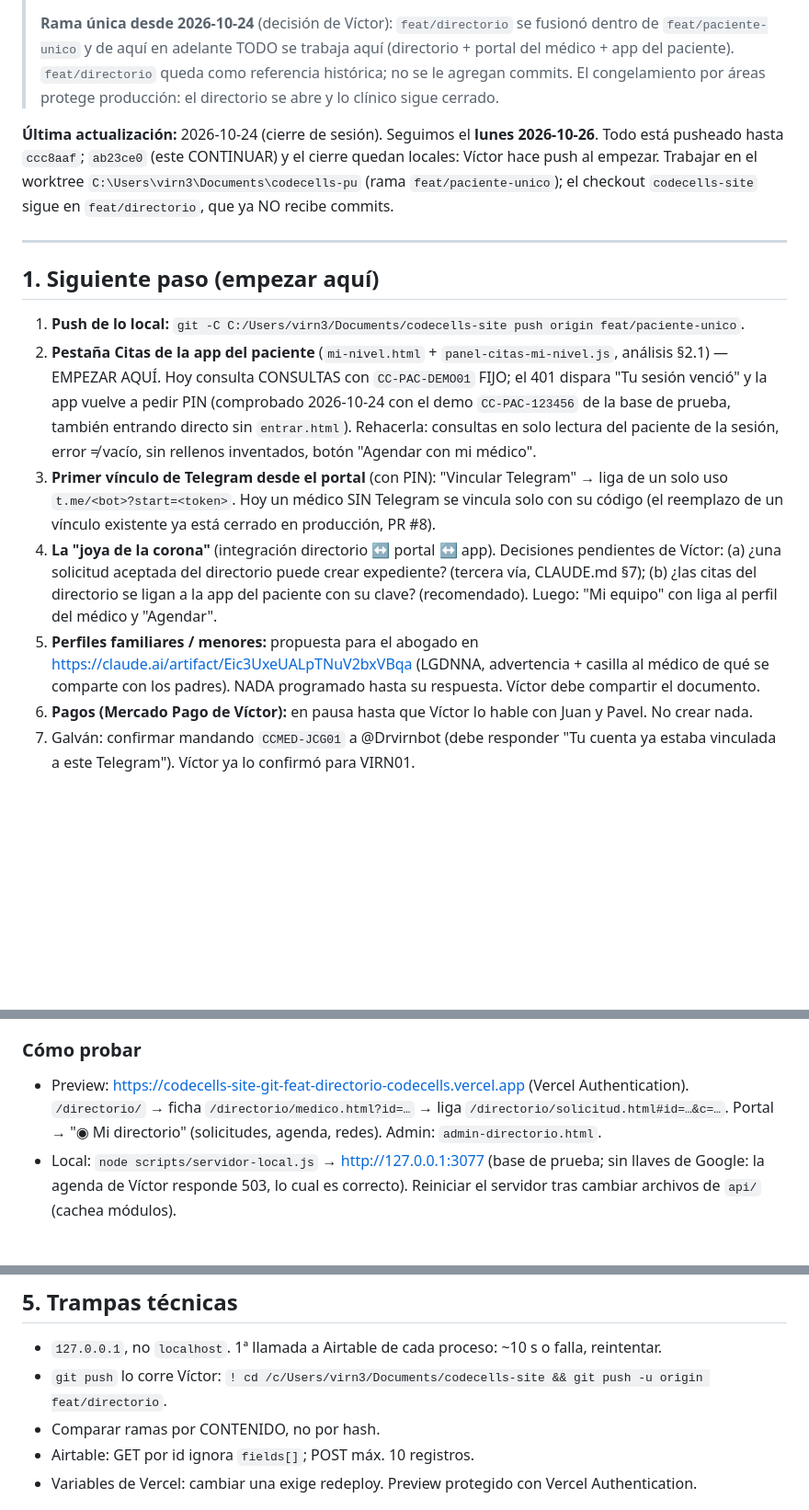
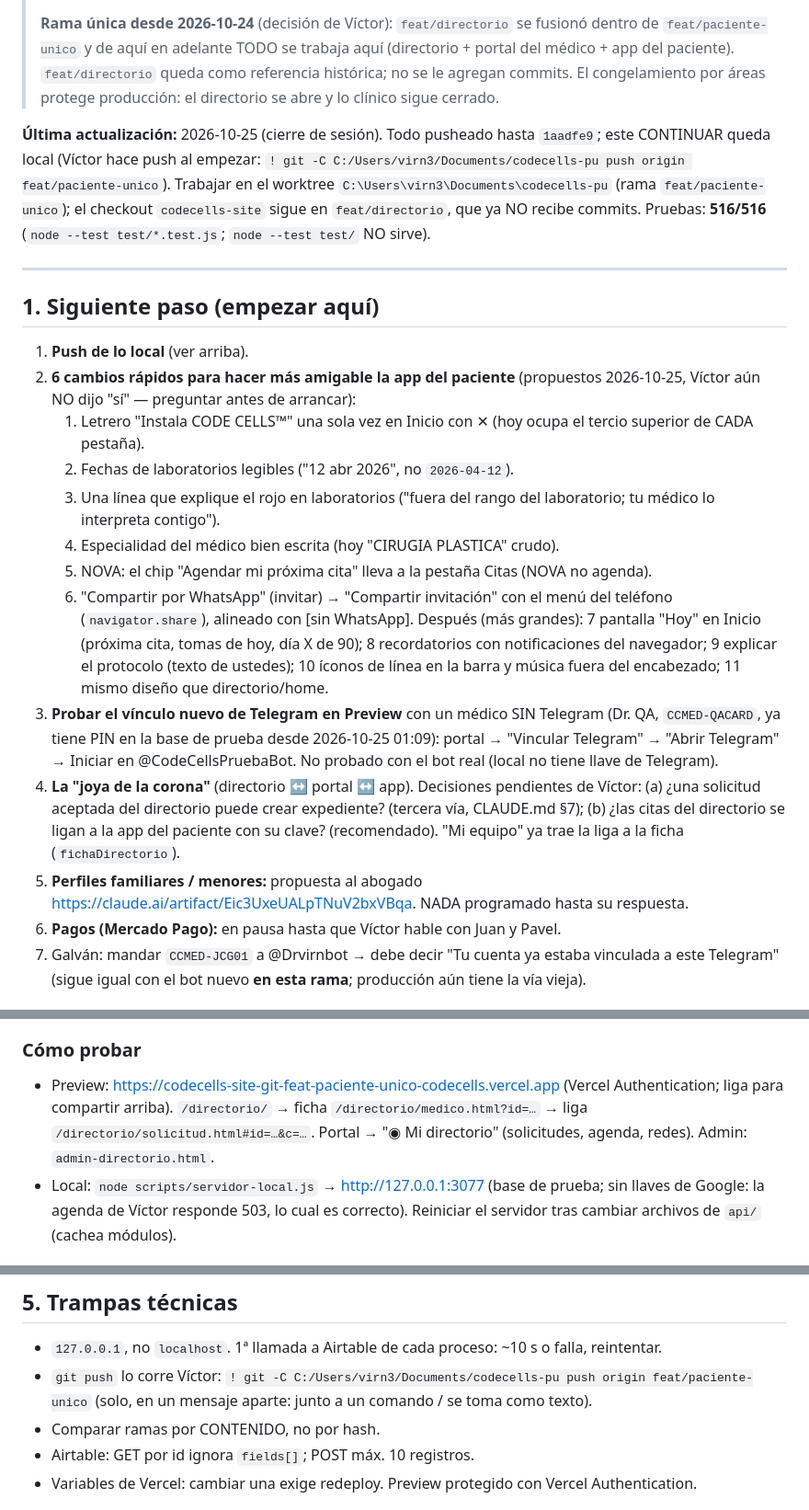
Before and after one commit to virn31/codecells-site, a Markdown page: docs/CONTINUAR.md, 3 parts joined by grey strips. Shown at 92% size. Rendered like a GitHub page; blank space fills up the shorter version.

Commit message:
docs(continuar): cierre de sesión 2026-10-25; siguiente: 6 cambios rápidos de la app (preguntar)
Co-Authored-By: Claude Opus 5.5 <noreply@anthropic.com>

```diff
--- a/docs/CONTINUAR.md
+++ b/docs/CONTINUAR.md
@@ -11,17 +11,24 @@
 > como referencia histórica; no se le agregan commits. El congelamiento por
 > áreas protege producción: el directorio se abre y lo clínico sigue cerrado.
 
-**Última actualización:** 2026-10-24 (cierre de sesión). Seguimos el **lunes 2026-10-26**. Todo está pusheado hasta `ccc8aaf`; `ab23ce0` (este CONTINUAR) y el cierre quedan locales: Víctor hace push al empezar. Trabajar en el worktree `C:\Users\virn3\Documents\codecells-pu` (rama `feat/paciente-unico`); el checkout `codecells-site` sigue en `feat/directorio`, que ya NO recibe commits.
+**Última actualización:** 2026-10-25 (cierre de sesión). Todo pusheado hasta `1aadfe9`; este CONTINUAR queda local (Víctor hace push al empezar: `! git -C C:/Users/virn3/Documents/codecells-pu push origin feat/paciente-unico`). Trabajar en el worktree `C:\Users\virn3\Documents\codecells-pu` (rama `feat/paciente-unico`); el checkout `codecells-site` sigue en `feat/directorio`, que ya NO recibe commits. Pruebas: **516/516** (`node --test test/*.test.js`; `node --test test/` NO sirve).
 
 ---
 
 ## 1. Siguiente paso (empezar aquí)
 
-1. **Push de lo local:** `git -C C:/Users/virn3/Documents/codecells-site push origin feat/paciente-unico`.
-2. **Pestaña Citas de la app del paciente** (`mi-nivel.html` + `panel-citas-mi-nivel.js`, análisis §2.1) — EMPEZAR AQUÍ. Hoy consulta CONSULTAS con `CC-PAC-DEMO01` FIJO; el 401 dispara "Tu sesión venció" y la app vuelve a pedir PIN (comprobado 2026-10-24 con el demo `CC-PAC-123456` de la base de prueba, también entrando directo sin `entrar.html`). Rehacerla: consultas en solo lectura del paciente de la sesión, error ≠ vacío, sin rellenos inventados, botón "Agendar con mi médico".
-3. **Primer vínculo de Telegram desde el portal** (con PIN): "Vincular Telegram" → liga de un solo uso `t.me/<bot>?start=<token>`. Hoy un médico SIN Telegram se vincula solo con su código (el reemplazo de un vínculo existente ya está cerrado en producción, PR #8).
-4. **La "joya de la corona"** (integración directorio ↔ portal ↔ app). Decisiones pendientes de Víctor: (a) ¿una solicitud aceptada del directorio puede crear expediente? (tercera vía, CLAUDE.md §7); (b) ¿las citas del directorio se ligan a la app del paciente con su clave? (recomendado). Luego: "Mi equipo" con liga al perfil del médico y "Agendar".
-5. **Perfiles familiares / menores:** propuesta para el abogado en https://claude.ai/artifact/Eic3UxeUALpTNuV2bxVBqa (LGDNNA, advertencia + casilla al médico de qué se comparte con los padres). NADA programado hasta su respuesta. Víctor debe compartir el documento.
-6. **Pagos (Mercado Pago de Víctor):** en pausa hasta que Víctor lo hable con Juan y Pavel. No crear nada.
-7. Galván: confirmar mandando `CCMED-JCG01` a @Drvirnbot (debe responder "Tu cuenta ya estaba vinculada a este Telegram"). Víctor ya lo confirmó para VIRN01.
+1. **Push de lo local** (ver arriba).
+2. **6 cambios rápidos para hacer más amigable la app del paciente** (propuestos 2026-10-25, Víctor aún NO dijo "sí" — preguntar antes de arrancar):
+   1. Letrero "Instala CODE CELLS™" una sola vez en Inicio con ✕ (hoy ocupa el tercio superior de CADA pestaña).
+   2. Fechas de laboratorios legibles ("12 abr 2026", no `2026-04-12`).
+   3. Una línea que explique el rojo en laboratorios ("fuera del rango del laboratorio; tu médico lo interpreta contigo").
+   4. Especialidad del médico bien escrita (hoy "CIRUGIA PLASTICA" crudo).
+   5. NOVA: el chip "Agendar mi próxima cita" lleva a la pestaña Citas (NOVA no agenda).
+   6. "Compartir por WhatsApp" (invitar) → "Compartir invitación" con el menú del teléfono (`navigator.share`), alineado con [sin WhatsApp].
+   Después (más grandes): 7 pantalla "Hoy" en Inicio (próxima cita, tomas de hoy, día X de 90); 8 recordatorios con notificaciones del navegador; 9 explicar el protocolo (texto de ustedes); 10 íconos de línea en la barra y música fuera del encabezado; 11 mismo diseño que directorio/home.
+3. **Probar el vínculo nuevo de Telegram en Preview** con un médico SIN Telegram (Dr. QA, `CCMED-QACARD`, ya tiene PIN en la base de prueba desde 2026-10-25 01:09): portal → "Vincular Telegram" → "Abrir Telegram" → Iniciar en @CodeCellsPruebaBot. No probado con el bot real (local no tiene llave de Telegram).
+4. **La "joya de la corona"** (directorio ↔ portal ↔ app). Decisiones pendientes de Víctor: (a) ¿una solicitud aceptada del directorio puede crear expediente? (tercera vía, CLAUDE.md §7); (b) ¿las citas del directorio se ligan a la app del paciente con su clave? (recomendado). "Mi equipo" ya trae la liga a la ficha (`fichaDirectorio`).
+5. **Perfiles familiares / menores:** propuesta al abogado https://claude.ai/artifact/Eic3UxeUALpTNuV2bxVBqa. NADA programado hasta su respuesta.
+6. **Pagos (Mercado Pago):** en pausa hasta que Víctor hable con Juan y Pavel.
+7. Galván: mandar `CCMED-JCG01` a @Drvirnbot → debe decir "Tu cuenta ya estaba vinculada a este Telegram" (sigue igual con el bot nuevo **en esta rama**; producción aún tiene la vía vieja).
 
@@ -89,7 +110,7 @@
 - Datos de prueba: Víctor publicó su perfil en la base de prueba (`rec1upfZfkftncHii`, "Dr. Rodriguez", guarda "Culiacan" sin acento — se muestra "Culiacán"). Su primera solicitud (`recudd3onYdDJJHYY`) quedó ligada al perfil ficticio de Bruno (`recDk9rLagIn3PVyK`). Su registro de médico no tiene `Telegram Chat ID` (avisos al chat de respaldo). Perfil QA `[PRUEBA] Dr. QA Cardiología` (CCMED-QACARD, `recVNUCiwPAxNR4w0`): agenda Lun/Mié/Vie 9–14 y 16–18, bloqueo 4–6 nov, Instagram y sitio web de prueba.
 
 ### Cómo probar
-- Preview: https://codecells-site-git-feat-directorio-codecells.vercel.app (Vercel Authentication). `/directorio/` → ficha `/directorio/medico.html?id=…` → liga `/directorio/solicitud.html#id=…&c=…`. Portal → "◉ Mi directorio" (solicitudes, agenda, redes). Admin: `admin-directorio.html`.
+- Preview: https://codecells-site-git-feat-paciente-unico-codecells.vercel.app (Vercel Authentication; liga para compartir arriba). `/directorio/` → ficha `/directorio/medico.html?id=…` → liga `/directorio/solicitud.html#id=…&c=…`. Portal → "◉ Mi directorio" (solicitudes, agenda, redes). Admin: `admin-directorio.html`.
 - Local: `node scripts/servidor-local.js` → http://127.0.0.1:3077 (base de prueba; sin llaves de Google: la agenda de Víctor responde 503, lo cual es correcto). Reiniciar el servidor tras cambiar archivos de `api/` (cachea módulos).
 
 ### Pendientes conocidos del directorio
@@ -187,7 +208,7 @@ En Google Cloud el redirect de producción ya existe (`https://www.codecells.mx/
 
 
 - `127.0.0.1`, no `localhost`. 1ª llamada a Airtable de cada proceso: ~10 s o falla, reintentar.
-- `git push` lo corre Víctor: `! cd /c/Users/virn3/Documents/codecells-site && git push -u origin feat/directorio`.
+- `git push` lo corre Víctor: `! git -C C:/Users/virn3/Documents/codecells-pu push origin feat/paciente-unico` (solo, en un mensaje aparte: junto a un comando / se toma como texto).
 - Comparar ramas por CONTENIDO, no por hash.
 - Airtable: GET por id ignora `fields[]`; POST máx. 10 registros.
 - Variables de Vercel: cambiar una exige redeploy. Preview protegido con Vercel Authentication.
```
Also changed, not shown: other parts of docs/CONTINUAR.md (+15 -1 lines).
